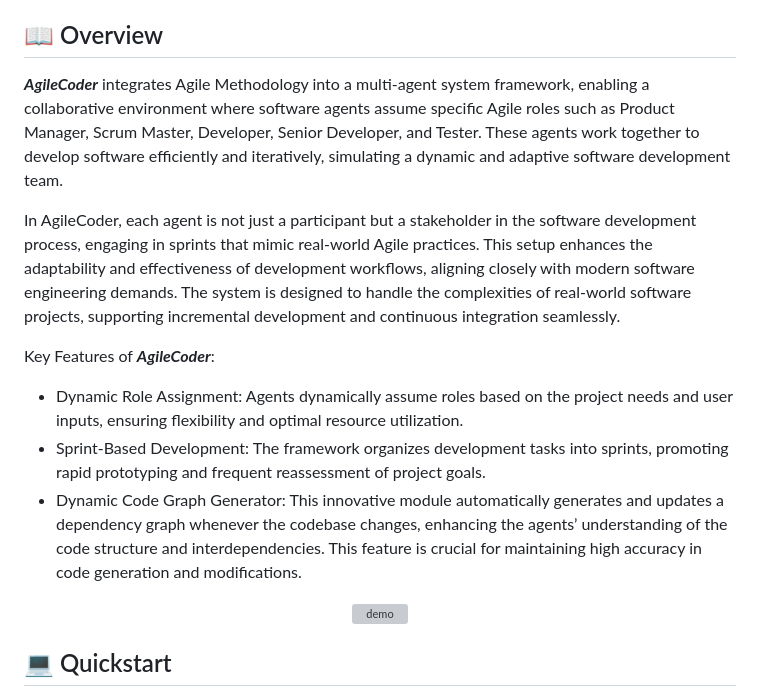
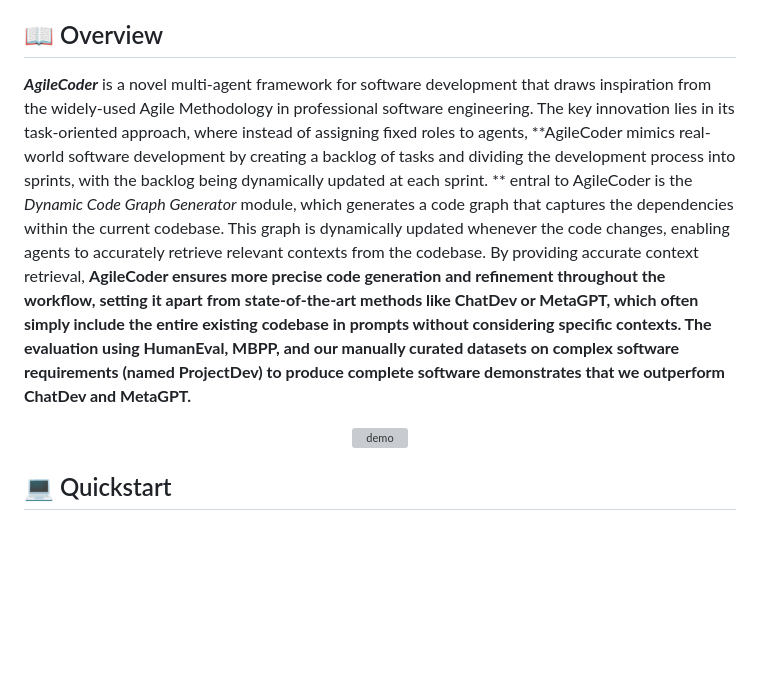
Before and after one commit to FSoft-AI4Code/AgileCoder, a Markdown page: README.md, the part around the change. GitHub-like rendering; blank space fills up the shorter version; grey boxes are pictures that could not be loaded.

```diff
--- a/README.md
+++ b/README.md
@@ -32,15 +32,9 @@
 
 
 ## 📖 Overview
-***AgileCoder*** integrates Agile Methodology into a multi-agent system framework, enabling a collaborative environment where software agents assume specific Agile roles such as Product Manager, Scrum Master, Developer, Senior Developer, and Tester. These agents work together to develop software efficiently and iteratively, simulating a dynamic and adaptive software development team.
-
-In AgileCoder, each agent is not just a participant but a stakeholder in the software development process, engaging in sprints that mimic real-world Agile practices. This setup enhances the adaptability and effectiveness of development workflows, aligning closely with modern software engineering demands. The system is designed to handle the complexities of real-world software projects, supporting incremental development and continuous integration seamlessly.
-
-
-Key Features of ***AgileCoder***:
-- Dynamic Role Assignment: Agents dynamically assume roles based on the project needs and user inputs, ensuring flexibility and optimal resource utilization.
-- Sprint-Based Development: The framework organizes development tasks into sprints, promoting rapid prototyping and frequent reassessment of project goals.
-- Dynamic Code Graph Generator: This innovative module automatically generates and updates a dependency graph whenever the codebase changes, enhancing the agents’ understanding of the code structure and interdependencies. This feature is crucial for maintaining high accuracy in code generation and modifications.
+***AgileCoder*** is a novel multi-agent framework for software development that draws inspiration from the widely-used Agile Methodology in professional software engineering. The key innovation lies in its task-oriented approach, where instead of assigning fixed roles to agents, **AgileCoder mimics real-world software development by creating a backlog of tasks and dividing the development process into sprints, with the backlog being dynamically updated at each sprint.
+**
+entral to AgileCoder is the _Dynamic Code Graph Generator_ module, which generates a code graph that captures the dependencies within the current codebase. This graph is dynamically updated whenever the code changes, enabling agents to accurately retrieve relevant contexts from the codebase. By providing accurate context retrieval, **AgileCoder ensures more precise code generation and refinement throughout the workflow, setting it apart from state-of-the-art methods like ChatDev or MetaGPT, which often simply include the entire existing codebase in prompts without considering specific contexts.  The evaluation using HumanEval, MBPP, and our manually curated datasets on complex software requirements (named ProjectDev) to produce complete software demonstrates that we outperform ChatDev and MetaGPT.**
 
 <div align="center">
   <img alt="demo" src="assets/overview.jpg"/>
```
